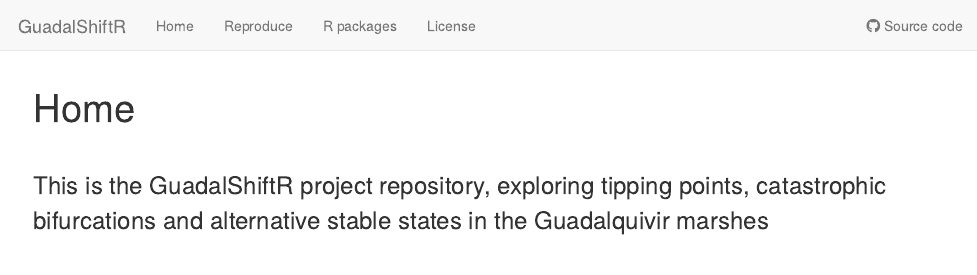
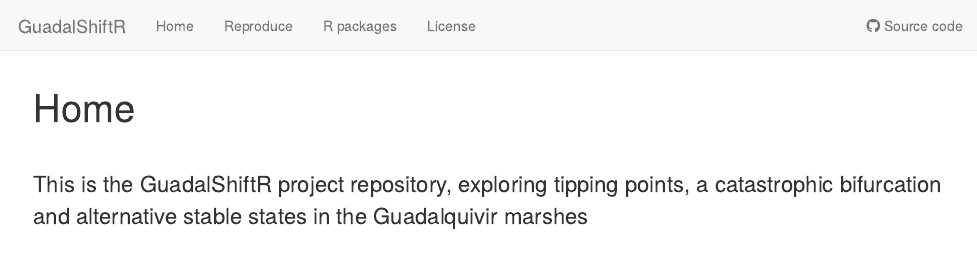
Before and after one commit to palmaraz/GuadalShiftR, an R Markdown document (analysis/index.Rmd): the page in a window 1100 px wide, from its top. Rendered offline with R 4.5, knitr and Pandoc, with nearby package versions; drawn as R Markdown's standard HTML page in place of the format the file asks for.

Commit message:
Start my new project

```diff
--- a/analysis/index.Rmd
+++ b/analysis/index.Rmd
@@ -10,7 +10,7 @@ editor_options:
 
 <br />
 
-<span style="font-size: 24px;">This is the GuadalShiftR project repository, exploring tipping points, catastrophic bifurcations and alternative stable states in the Guadalquivir marshes</span>
+<span style="font-size: 22px;">This is the GuadalShiftR project repository, exploring tipping points, a catastrophic bifurcation and alternative stable states in the Guadalquivir marshes</span>
 
 <br />
 
```
